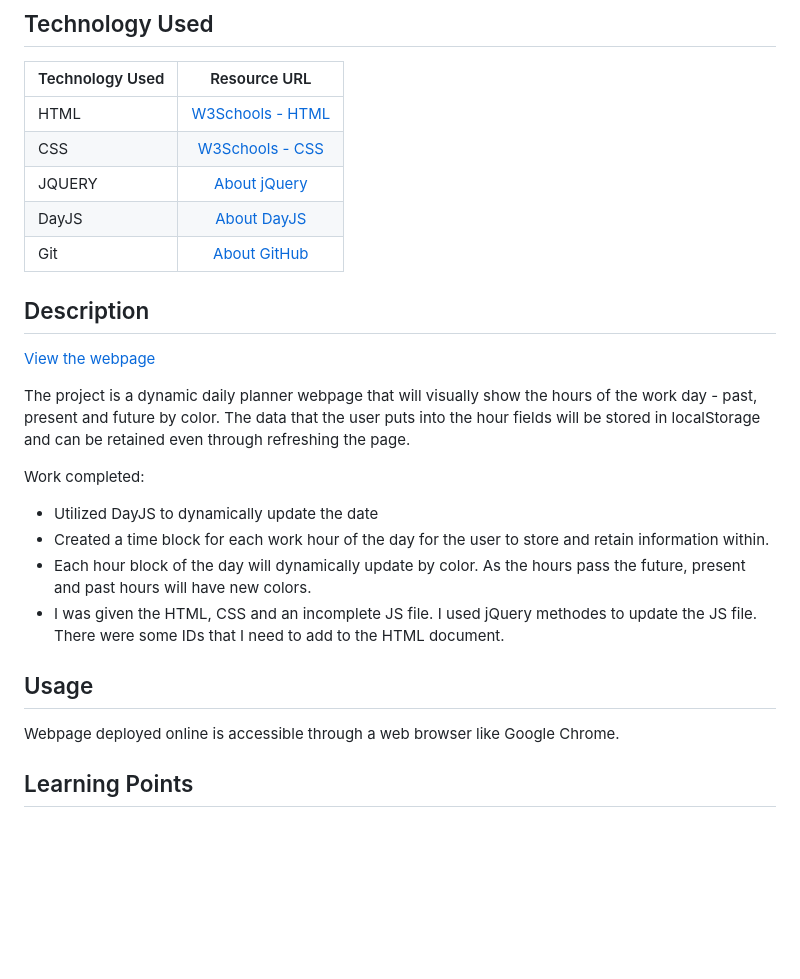
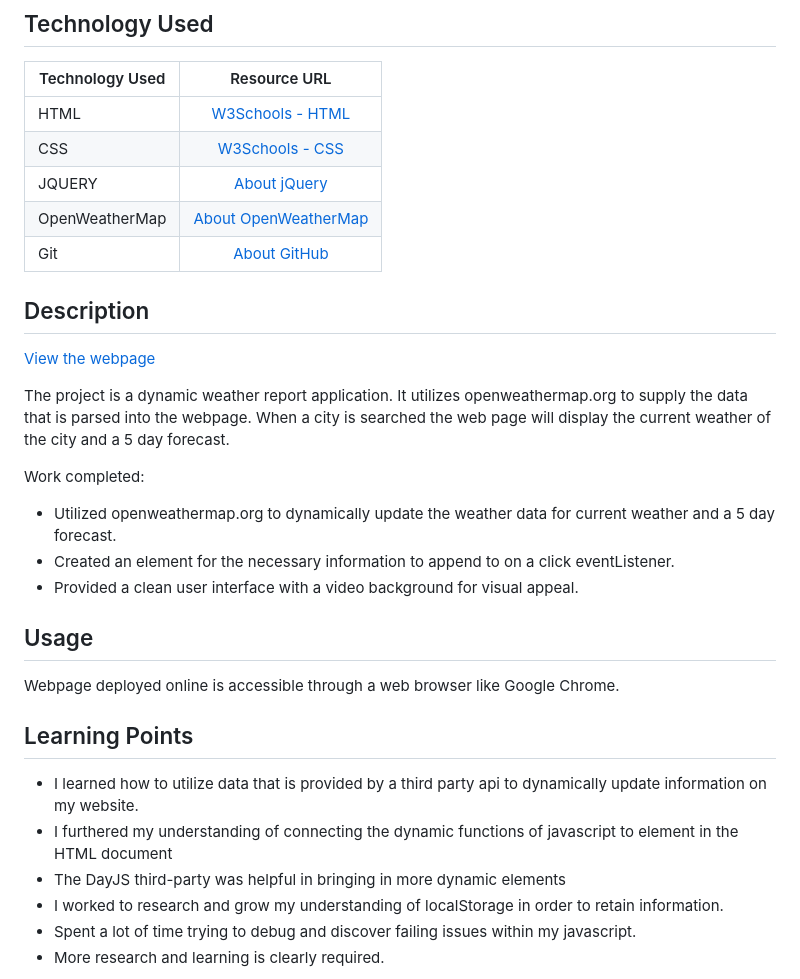
Before and after one commit to chlarson74/weather-app, a Markdown page: README.md, the part around the change printed below. Rendered like a GitHub page; blank space fills up the shorter version.

```diff
--- a/README.md
+++ b/README.md
@@ -7,7 +7,7 @@
 | HTML    | [W3Schools - HTML](https://www.w3schools.com/html/html_intro.asp) |
 | CSS     | [W3Schools - CSS](https://www.w3schools.com/css/css_intro.asp)      |
 | JQUERY       | [About jQuery](https://jquery.com/)     |
-| DayJS       | [About DayJS](https://day.js.org/)     |
+| OpenWeatherMap | [About OpenWeatherMap](https://openweathermap.org)     |
 | Git       | [About GitHub](https://git-scm.com/about)     |
 
 ## Description
@@ -16,11 +16,10 @@
 
-The project is a dynamic daily planner webpage that will visually show the hours of the work day - past, present and future by color. The data that the user puts into the hour fields will be stored in localStorage and can be retained even through refreshing the page.
+The project is a dynamic weather report application. It utilizes openweathermap.org to supply the data that is parsed into the webpage. When a city is searched the web page will display the current weather of the city and a 5 day forecast.
 
 Work completed:
-- Utilized DayJS to dynamically update the date
-- Created a time block for each work hour of the day for the user to store and retain information within.
-- Each hour block of the day will dynamically update by color. As the hours pass the future, present and past hours will have new colors.
-- I was given the HTML, CSS and an incomplete JS file. I used jQuery methodes to update the JS file. There were some IDs that I need to add to the HTML document.
+- Utilized openweathermap.org to dynamically update the weather data for current weather and a 5 day forecast.
+- Created an element for the necessary information to append to on a click eventListener.
+- Provided a clean user interface with a video background for visual appeal.
 
 
 
@@ -30,4 +29,10 @@ Webpage deployed online is accessible through a web browser like Google Chrome.
 
 
 ## Learning Points
+- I learned how to utilize data that is provided by a third party api to dynamically update information on my website.
+- I furthered my understanding of connecting the dynamic functions of javascript to element in the HTML document
+- The DayJS third-party was helpful in bringing in more dynamic elements
+- I worked to research and grow my understanding of localStorage in order to retain information.
+- Spent a lot of time trying to debug and discover failing issues within my javascript.
+- More research and learning is clearly required.
 
```
Also changed, not shown: other parts of README.md (+5 -8 lines), images/1-first.jpg (added), images/2-search.jpg (added), images/3-results.jpg (added), images/4-console log.jpg (added).
